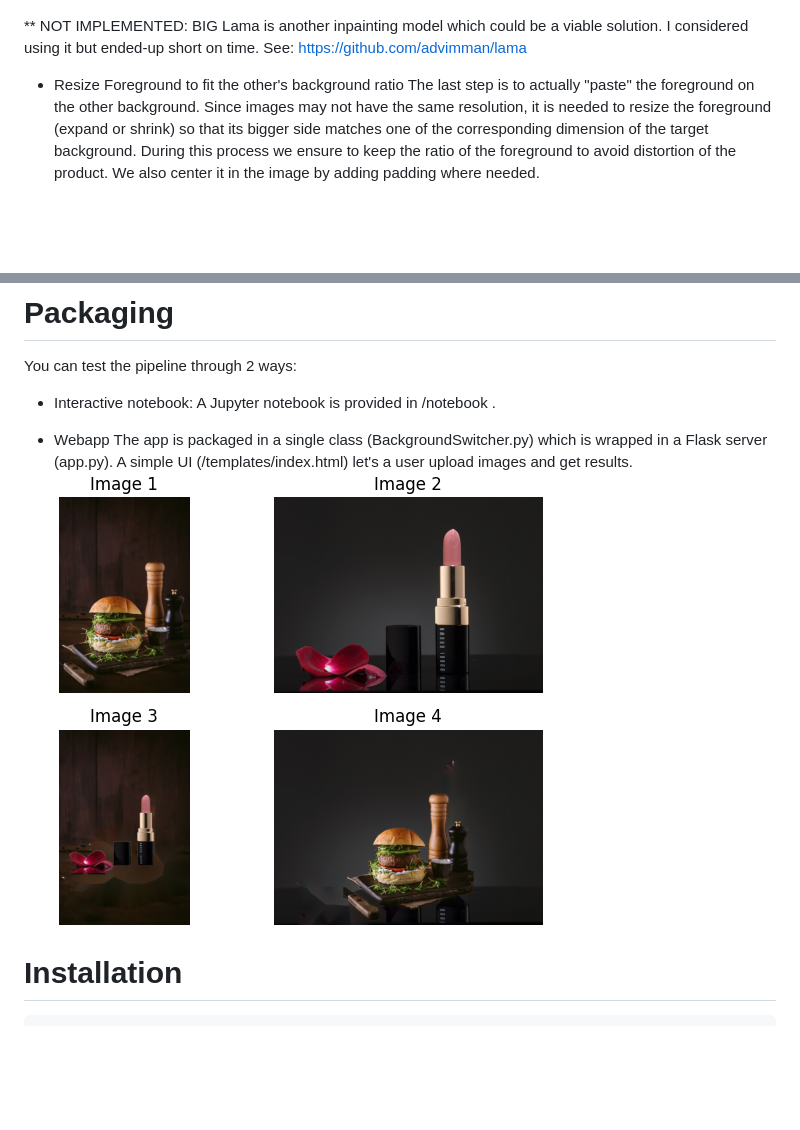
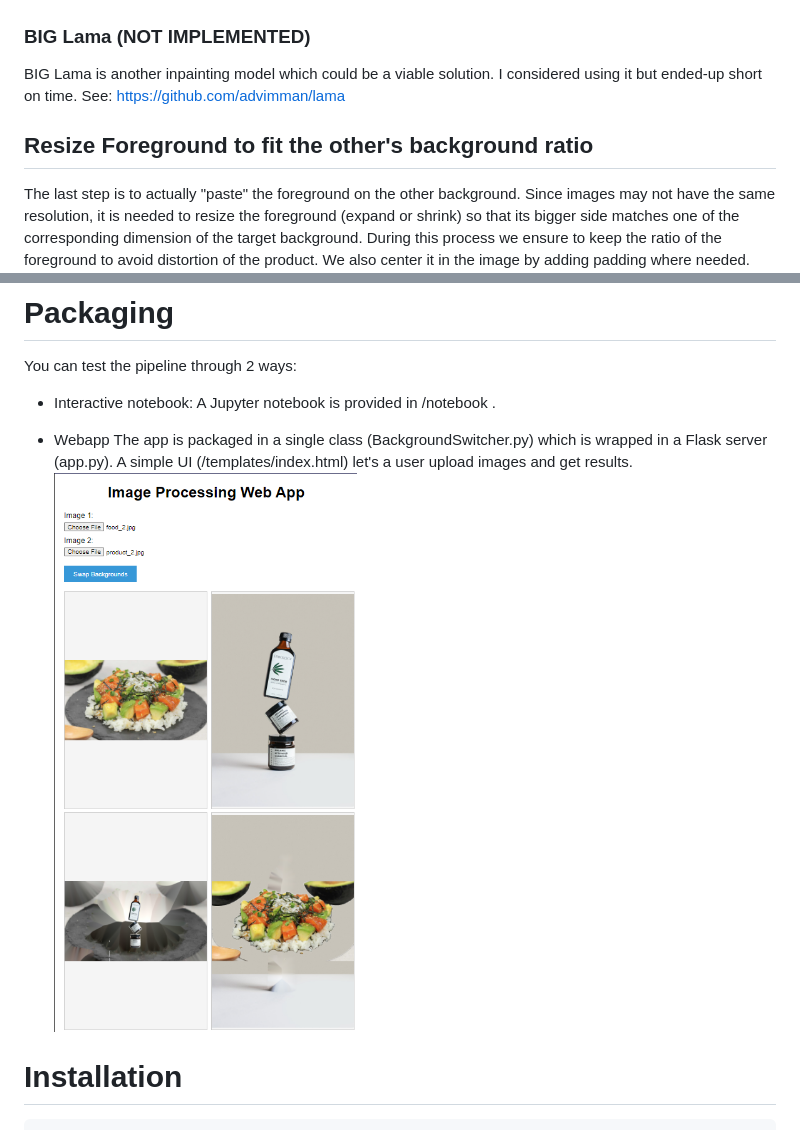
Before and after one commit to myl1ne/eyes, a Markdown page: README.md, 2 parts joined by grey strips. Rendered like a GitHub page; blank space fills up the shorter version.

````diff
--- a/README.md
+++ b/README.md
@@ -22,10 +26,11 @@ Two methods are available in the pipeline:
 ![Burger Processing Stable Diff](/static/images/gitcontent/BurgerProcessingSD.png)
 ![Lipstick Processing Stable Diff](/static/images/gitcontent/LipstickProcessingSD.png)
 
-** NOT IMPLEMENTED: BIG Lama is another inpainting model which could be a viable solution. I considered using it but ended-up short on time.
+### BIG Lama (NOT IMPLEMENTED)
+BIG Lama is another inpainting model which could be a viable solution. I considered using it but ended-up short on time.
 See: https://github.com/advimman/lama
 
-* Resize Foreground to fit the other's background ratio
+## Resize Foreground to fit the other's background ratio
 The last step is to actually "paste" the foreground on the other background.
 Since images may not have the same resolution, it is needed to resize the foreground (expand or shrink) so that its bigger side matches one of the corresponding dimension of the target background.
 During this process we ensure to keep the ratio of the foreground to avoid distortion of the product. We also center it in the image by adding padding where needed.
@@ -40,7 +45,7 @@ A Jupyter notebook is provided in /notebook .
 * Webapp
 The app is packaged in a single class (BackgroundSwitcher.py) which is wrapped in a Flask server (app.py).
 A simple UI (/templates/index.html) let's a user upload images and get results.
-![Swapping Results](/static/images/gitcontent/SwappedBurgerLipstick.png)
+![Swapping Results](/static/images/gitcontent/WebAppShell.png)
 
 # Installation
 ```
````
Also changed, not shown: other parts of README.md (+8 -4 lines).
